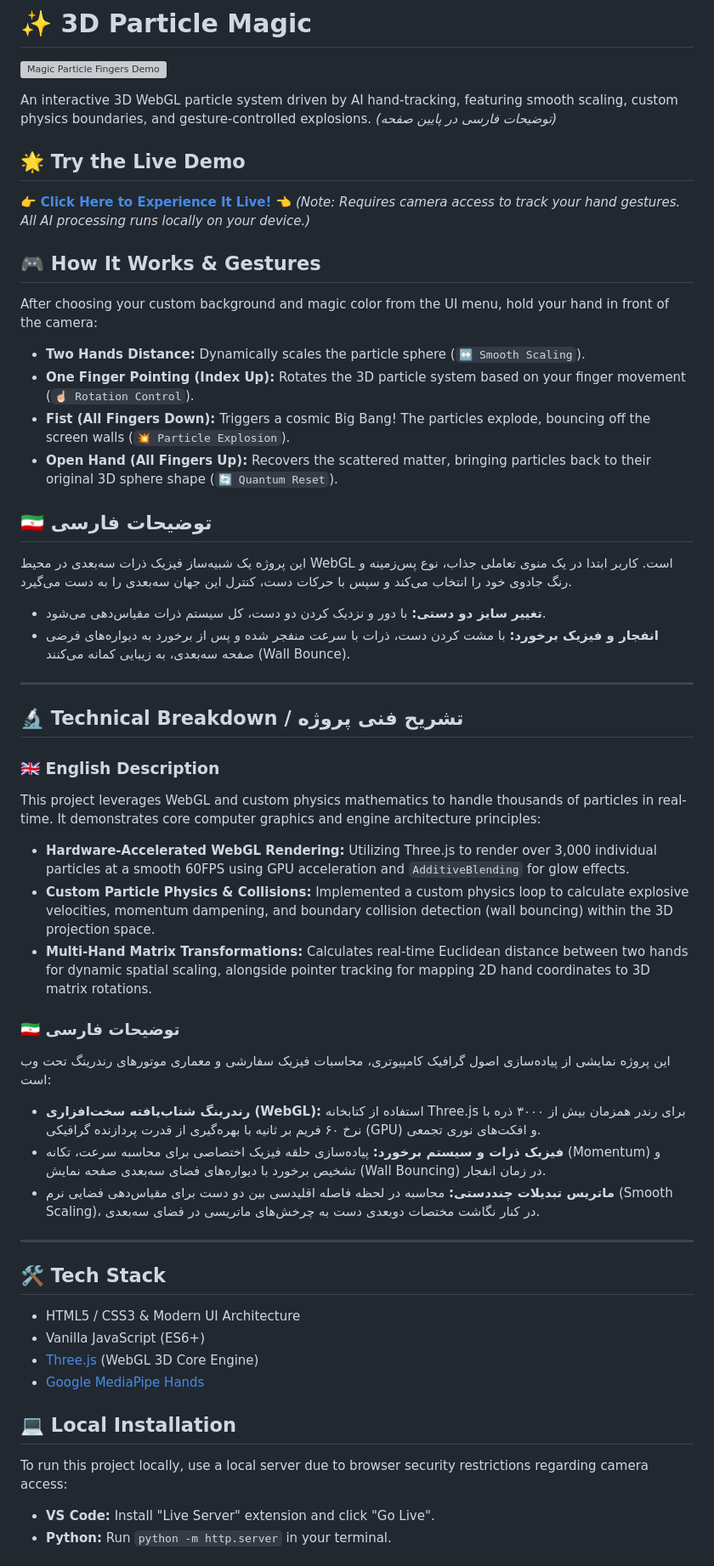
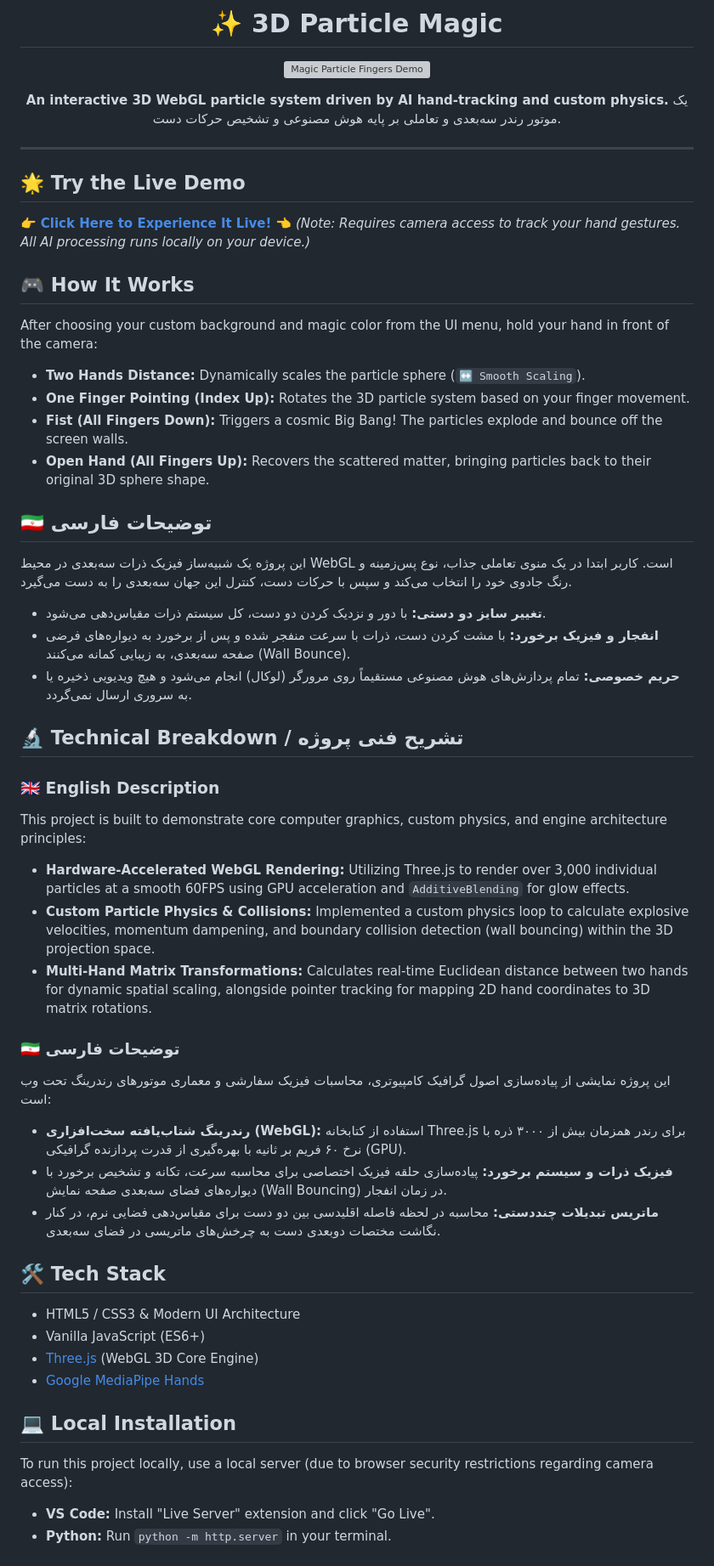
Before and after one commit to ma30ih/3d-particle-magic, a Markdown page: README.md, the part around one of its changes. Shown at 85% size. Drawn GitHub-style; grey boxes are pictures that could not be loaded.

Commit message:
Revise README for improved clarity and structure
Updated README to enhance clarity and structure, including translations and technical details.

```diff
--- a/README.md
+++ b/README.md
@@ -9,44 +11,42 @@
 
 ![Magic Particle Fingers Demo](Demo.gif)
 
-An interactive 3D WebGL particle system driven by AI hand-tracking, featuring smooth scaling, custom physics boundaries, and gesture-controlled explosions.
-*(توضیحات فارسی در پایین صفحه)*
+**An interactive 3D WebGL particle system driven by AI hand-tracking and custom physics.** یک موتور رندر سه‌بعدی و تعاملی بر پایه هوش مصنوعی و تشخیص حرکات دست.
+
+</div>
+
+---
 
 ## 🌟 Try the Live Demo
 👉 **[Click Here to Experience It Live!](https://ma30ih.github.io/3d-particle-magic/)** 👈
 *(Note: Requires camera access to track your hand gestures. All AI processing runs locally on your device.)*
 
-## 🎮 How It Works & Gestures
+## 🎮 How It Works
 After choosing your custom background and magic color from the UI menu, hold your hand in front of the camera:
 * **Two Hands Distance:** Dynamically scales the particle sphere (`↔️ Smooth Scaling`).
-* **One Finger Pointing (Index Up):** Rotates the 3D particle system based on your finger movement (`☝🏻 Rotation Control`).
-* **Fist (All Fingers Down):** Triggers a cosmic Big Bang! The particles explode, bouncing off the screen walls (`💥 Particle Explosion`).
-* **Open Hand (All Fingers Up):** Recovers the scattered matter, bringing particles back to their original 3D sphere shape (`🔄 Quantum Reset`).
+* **One Finger Pointing (Index Up):** Rotates the 3D particle system based on your finger movement.
+* **Fist (All Fingers Down):** Triggers a cosmic Big Bang! The particles explode and bounce off the screen walls.
+* **Open Hand (All Fingers Up):** Recovers the scattered matter, bringing particles back to their original 3D sphere shape.
 
 ## 🇮🇷 توضیحات فارسی
 این پروژه یک شبیه‌ساز فیزیک ذرات سه‌بعدی در محیط WebGL است. کاربر ابتدا در یک منوی تعاملی جذاب، نوع پس‌زمینه و رنگ جادوی خود را انتخاب می‌کند و سپس با حرکات دست، کنترل این جهان سه‌بعدی را به دست می‌گیرد.
 * **تغییر سایز دو دستی:** با دور و نزدیک کردن دو دست، کل سیستم ذرات مقیاس‌دهی می‌شود.
 * **انفجار و فیزیک برخورد:** با مشت کردن دست، ذرات با سرعت منفجر شده و پس از برخورد به دیواره‌های فرضی صفحه سه‌بعدی، به زیبایی کمانه می‌کنند (Wall Bounce).
-
----
+* **حریم خصوصی:** تمام پردازش‌های هوش مصنوعی مستقیماً روی مرورگر (لوکال) انجام می‌شود و هیچ ویدیویی ذخیره یا به سروری ارسال نمی‌گردد.
 
 ## 🔬 Technical Breakdown / تشریح فنی پروژه
 
 ### 🇬🇧 English Description
-This project leverages WebGL and custom physics mathematics to handle thousands of particles in real-time. It demonstrates core computer graphics and engine architecture principles:
-
+This project is built to demonstrate core computer graphics, custom physics, and engine architecture principles:
 * **Hardware-Accelerated WebGL Rendering:** Utilizing Three.js to render over 3,000 individual particles at a smooth 60FPS using GPU acceleration and `AdditiveBlending` for glow effects.
 * **Custom Particle Physics & Collisions:** Implemented a custom physics loop to calculate explosive velocities, momentum dampening, and boundary collision detection (wall bouncing) within the 3D projection space.
 * **Multi-Hand Matrix Transformations:** Calculates real-time Euclidean distance between two hands for dynamic spatial scaling, alongside pointer tracking for mapping 2D hand coordinates to 3D matrix rotations.
 
 ### 🇮🇷 توضیحات فارسی
 این پروژه نمایشی از پیاده‌سازی اصول گرافیک کامپیوتری، محاسبات فیزیک سفارشی و معماری موتورهای رندرینگ تحت وب است:
-
-* **رندرینگ شتاب‌یافته سخت‌افزاری (WebGL):** استفاده از کتابخانه Three.js برای رندر همزمان بیش از ۳۰۰۰ ذره با نرخ ۶۰ فریم بر ثانیه با بهره‌گیری از قدرت پردازنده گرافیکی (GPU) و افکت‌های نوری تجمعی.
-* **فیزیک ذرات و سیستم برخورد:** پیاده‌سازی حلقه فیزیک اختصاصی برای محاسبه سرعت، تکانه (Momentum) و تشخیص برخورد با دیواره‌های فضای سه‌بعدی صفحه نمایش (Wall Bouncing) در زمان انفجار.
-* **ماتریس تبدیلات چنددستی:** محاسبه در لحظه فاصله اقلیدسی بین دو دست برای مقیاس‌دهی فضایی نرم (Smooth Scaling)، در کنار نگاشت مختصات دوبعدی دست به چرخش‌های ماتریسی در فضای سه‌بعدی.
-
----
+* **رندرینگ شتاب‌یافته سخت‌افزاری (WebGL):** استفاده از کتابخانه Three.js برای رندر همزمان بیش از ۳۰۰۰ ذره با نرخ ۶۰ فریم بر ثانیه با بهره‌گیری از قدرت پردازنده گرافیکی (GPU).
+* **فیزیک ذرات و سیستم برخورد:** پیاده‌سازی حلقه فیزیک اختصاصی برای محاسبه سرعت، تکانه و تشخیص برخورد با دیواره‌های فضای سه‌بعدی صفحه نمایش (Wall Bouncing) در زمان انفجار.
+* **ماتریس تبدیلات چنددستی:** محاسبه در لحظه فاصله اقلیدسی بین دو دست برای مقیاس‌دهی فضایی نرم، در کنار نگاشت مختصات دوبعدی دست به چرخش‌های ماتریسی در فضای سه‌بعدی.
 
 ## 🛠️ Tech Stack
 * HTML5 / CSS3 & Modern UI Architecture
@@ -55,7 +55,7 @@ This project leverages WebGL and custom physics mathematics to handle thousands
 * [Google MediaPipe Hands](https://google.github.io/mediapipe/solutions/hands)
 
 ## 💻 Local Installation
-To run this project locally, use a local server due to browser security restrictions regarding camera access:
+To run this project locally, use a local server (due to browser security restrictions regarding camera access):
 * **VS Code:** Install "Live Server" extension and click "Go Live".
 * **Python:** Run `python -m http.server` in your terminal.
 
```
Also changed, not shown: other parts of README.md (+3 -1 lines).
